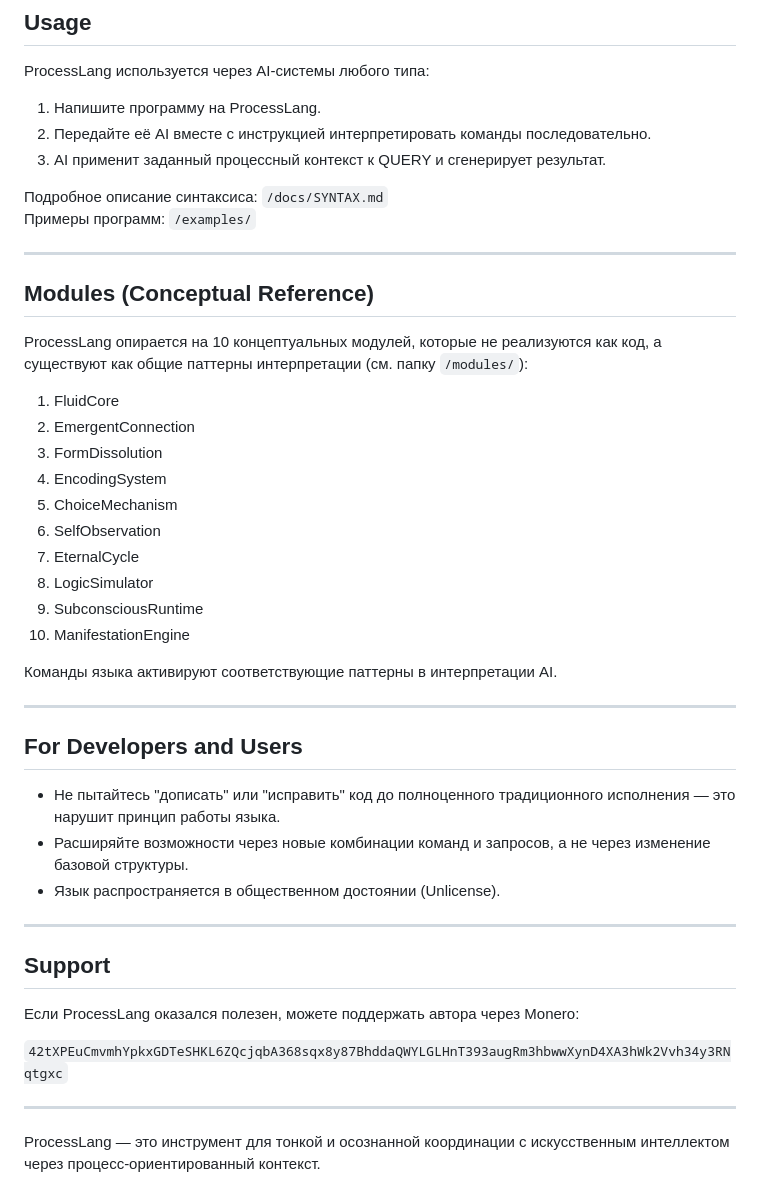
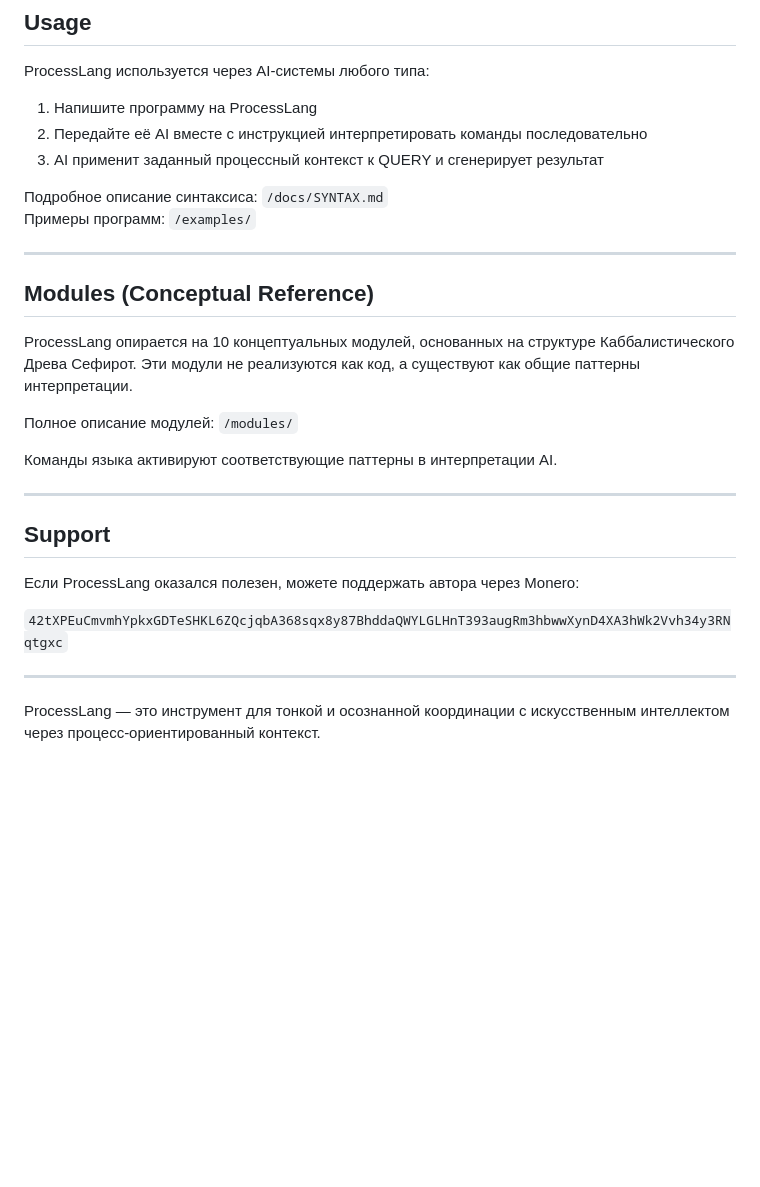
Before and after one commit to slasten3826/processlang, a Markdown page: README.md, the part around one of its changes. GitHub-like rendering; blank space fills up the shorter version.

```diff
--- a/README.md
+++ b/README.md
@@ -46,9 +40,9 @@ QUERY: Your request or question
 
 ProcessLang используется через AI-системы любого типа:
 
-1. Напишите программу на ProcessLang.
-2. Передайте её AI вместе с инструкцией интерпретировать команды последовательно.
-3. AI применит заданный процессный контекст к QUERY и сгенерирует результат.
+1. Напишите программу на ProcessLang
+2. Передайте её AI вместе с инструкцией интерпретировать команды последовательно
+3. AI применит заданный процессный контекст к QUERY и сгенерирует результат
 
 Подробное описание синтаксиса: `/docs/SYNTAX.md`
 Примеры программ: `/examples/`
@@ -57,28 +51,11 @@ ProcessLang используется через AI-системы любого
 
 ## Modules (Conceptual Reference)
 
-ProcessLang опирается на 10 концептуальных модулей, которые не реализуются как код, а существуют как общие паттерны интерпретации (см. папку `/modules/`):
+ProcessLang опирается на 10 концептуальных модулей, основанных на структуре Каббалистического Древа Сефирот. Эти модули не реализуются как код, а существуют как общие паттерны интерпретации.
 
-1. FluidCore
-2. EmergentConnection
-3. FormDissolution
-4. EncodingSystem
-5. ChoiceMechanism
-6. SelfObservation
-7. EternalCycle
-8. LogicSimulator
-9. SubconsciousRuntime
-10. ManifestationEngine
+Полное описание модулей: `/modules/`
 
 Команды языка активируют соответствующие паттерны в интерпретации AI.
-
----
-
-## For Developers and Users
-
-- Не пытайтесь "дописать" или "исправить" код до полноценного традиционного исполнения — это нарушит принцип работы языка.
-- Расширяйте возможности через новые комбинации команд и запросов, а не через изменение базовой структуры.
-- Язык распространяется в общественном достоянии (Unlicense).
 
 ---
 
@@ -88,7 +65,6 @@ ProcessLang опирается на 10 концептуальных модуле
 
 `42tXPEuCmvmhYpkxGDTeSHKL6ZQcjqbA368sqx8y87BhddaQWYLGLHnT393augRm3hbwwXynD4XA3hWk2Vvh34y3RNqtgxc`
 
-
 ---
 
 ProcessLang — это инструмент для тонкой и осознанной координации с искусственным интеллектом через процесс-ориентированный контекст.
```
Also changed, not shown: other parts of README.md (+12 -18 lines).
